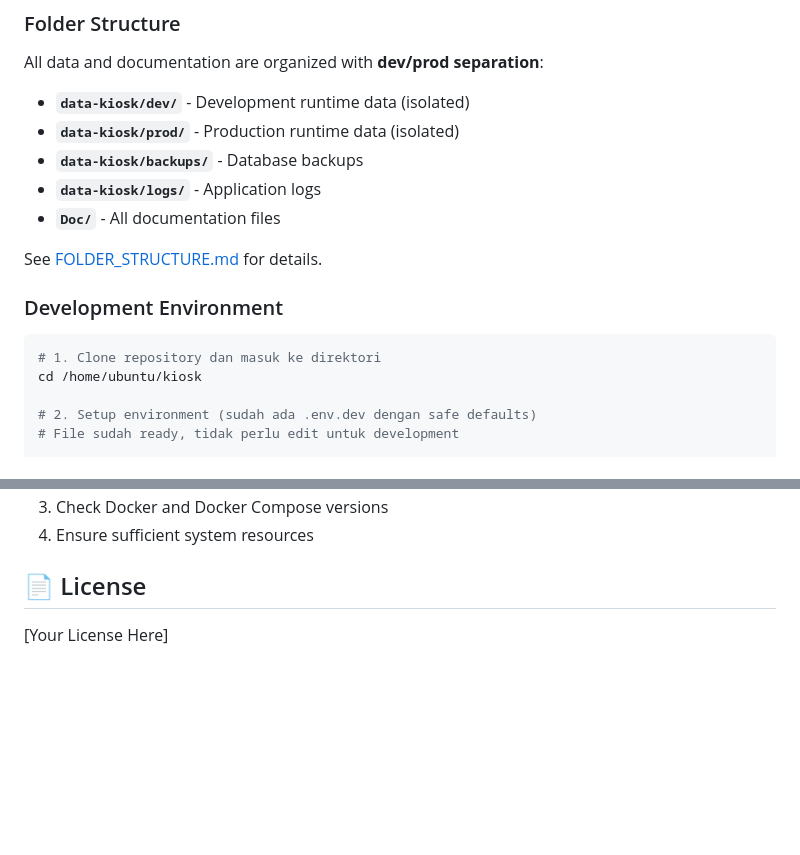
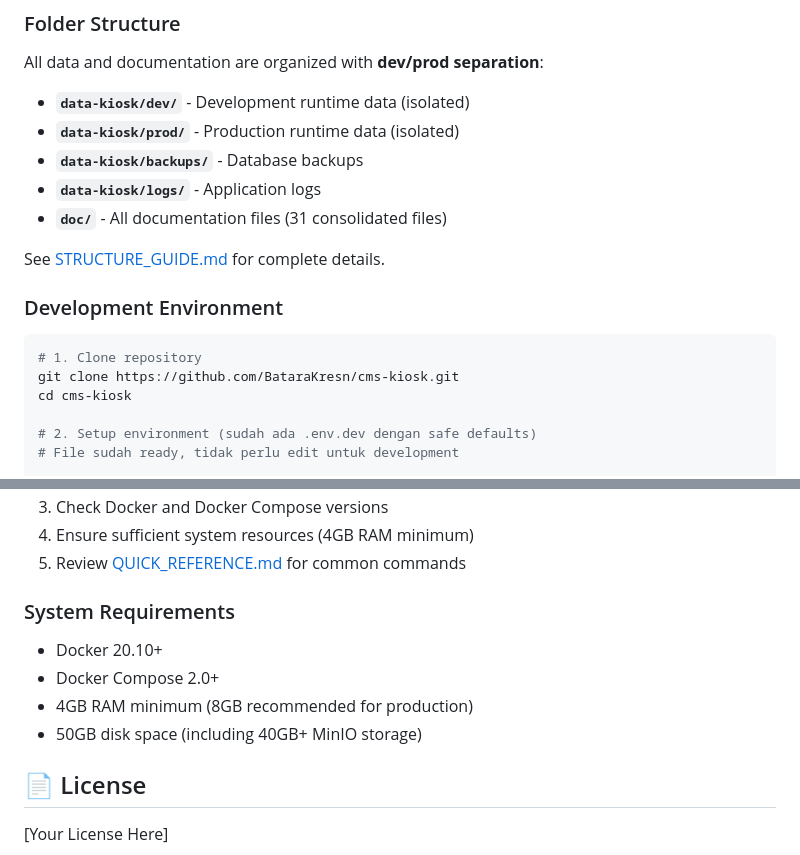
Before and after one commit to BataraKresn/cms-kiosk, a Markdown page: README.md, 2 parts joined by grey strips. Drawn GitHub-style; blank space fills up the shorter version.

````diff
--- a/README.md
+++ b/README.md
@@ -86,15 +108,16 @@ All data and documentation are organized with **dev/prod separation**:
 - **`data-kiosk/prod/`** - Production runtime data (isolated)
 - **`data-kiosk/backups/`** - Database backups
 - **`data-kiosk/logs/`** - Application logs
-- **`Doc/`** - All documentation files
+- **`doc/`** - All documentation files (31 consolidated files)
 
-See [FOLDER_STRUCTURE.md](Doc/FOLDER_STRUCTURE.md) for details.
+See [STRUCTURE_GUIDE.md](doc/STRUCTURE_GUIDE.md) for complete details.
 
 ### Development Environment
 
 ```bash
-# 1. Clone repository dan masuk ke direktori
-cd /home/ubuntu/kiosk
+# 1. Clone repository
+git clone https://github.com/BataraKresn/cms-kiosk.git
+cd cms-kiosk
 
 # 2. Setup environment (sudah ada .env.dev dengan safe defaults)
 # File sudah ready, tidak perlu edit untuk development
@@ -573,5 +675,13 @@ For issues or questions:
 3. Check Docker and Docker Compose versions
-4. Ensure sufficient system resources
+4. Ensure sufficient system resources (4GB RAM minimum)
+5. Review [QUICK_REFERENCE.md](doc/QUICK_REFERENCE.md) for common commands
+
+### System Requirements
+
+- Docker 20.10+
+- Docker Compose 2.0+
+- 4GB RAM minimum (8GB recommended for production)
+- 50GB disk space (including 40GB+ MinIO storage)
 
 ## 📄 License
 
````
Also changed, not shown: other parts of README.md (+125 -22 lines).
